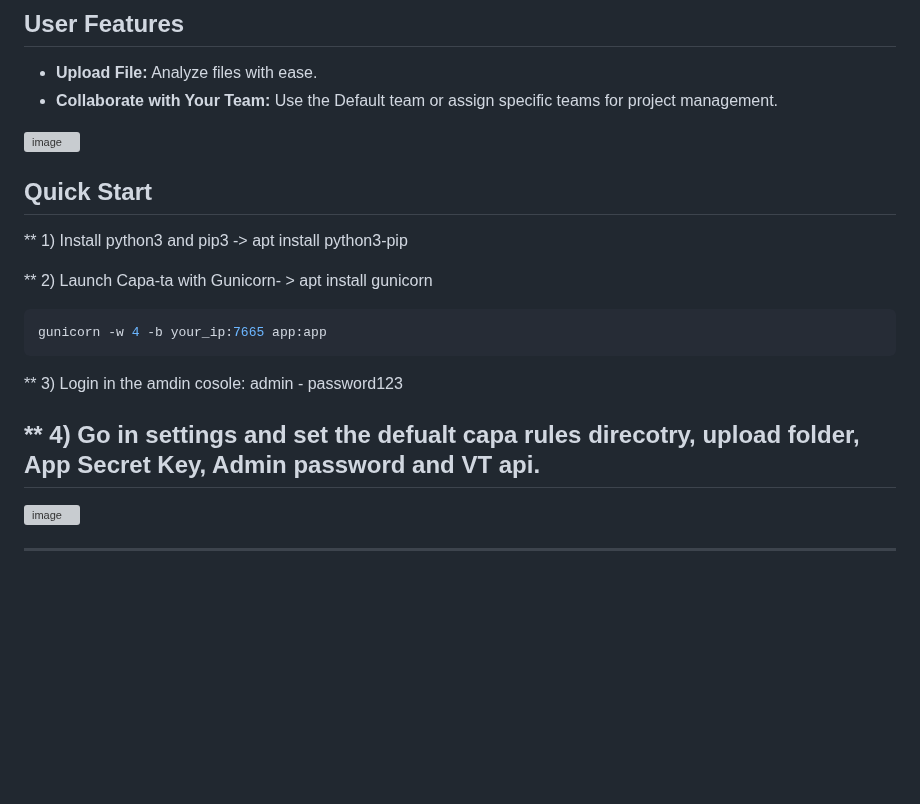
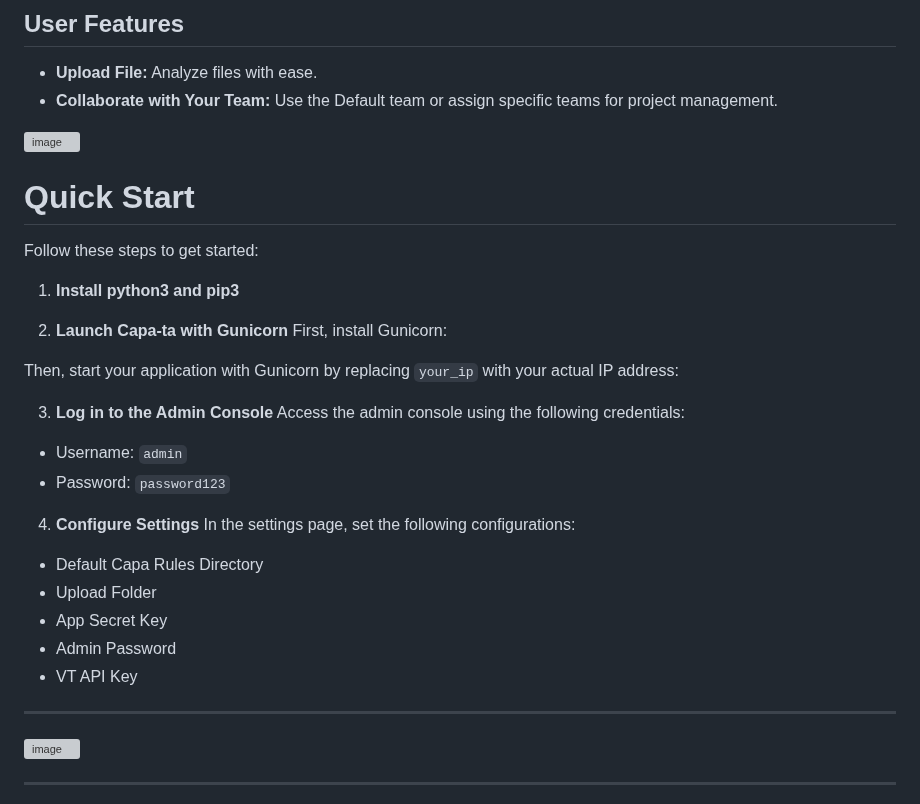
Before and after one commit to andreisss/capa-ta, a Markdown page: README.md, the part around the change. Drawn GitHub-style; blank space fills up the shorter version; grey boxes are pictures that could not be loaded.

````diff
--- a/README.md
+++ b/README.md
@@ -48,20 +48,33 @@ Default access credentials: `admin / password123`
 ![image](https://github.com/andreisss/capa-ta/assets/10872139/3348c22c-ec81-45cd-8c62-2b29cf96574a)
 
 
+# Quick Start
 
-## Quick Start
+Follow these steps to get started:
 
-** 1) Install python3 and pip3 -> apt install python3-pip
+1. **Install python3 and pip3**
 
-** 2) Launch Capa-ta with Gunicorn- > apt install gunicorn
 
-```bash
-gunicorn -w 4 -b your_ip:7665 app:app
-```
 
-** 3) Login in the amdin cosole: admin - password123
+2. **Launch Capa-ta with Gunicorn**
+First, install Gunicorn:
 
-** 4) Go in settings and set the defualt capa rules direcotry, upload folder, App Secret Key, Admin password and VT api.
+Then, start your application with Gunicorn by replacing `your_ip` with your actual IP address:
+
+
+3. **Log in to the Admin Console**
+Access the admin console using the following credentials:
+- Username: `admin`
+- Password: `password123`
+
+4. **Configure Settings**
+In the settings page, set the following configurations:
+- Default Capa Rules Directory
+- Upload Folder
+- App Secret Key
+- Admin Password
+- VT API Key
+
 ----------------------------------------------------------------------------------------------------------------------------------------
 
 
````
